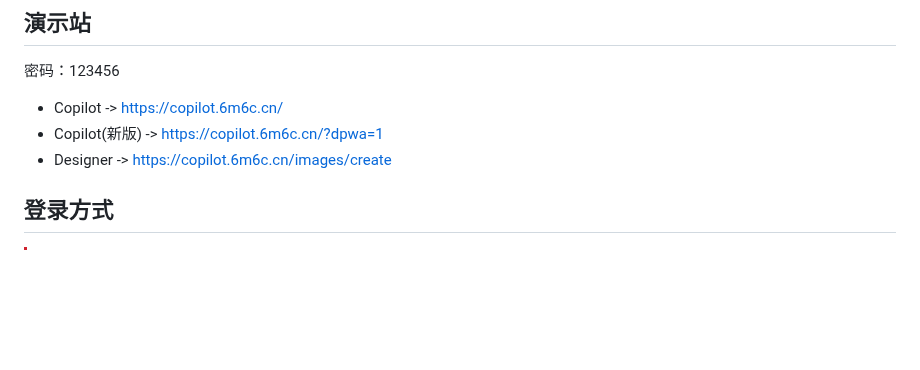
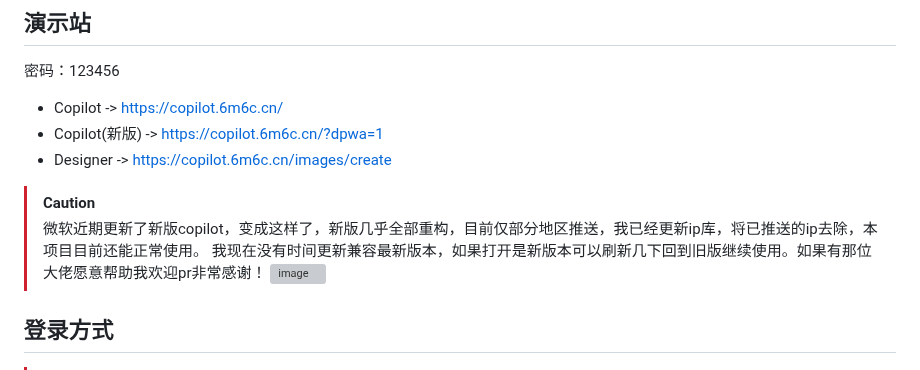
Before and after one commit to jianjianai/ms-copilot-play, a Markdown page: README.md, the part around the change. GitHub-like rendering; blank space fills up the shorter version; grey boxes are pictures that could not be loaded.

```diff
--- a/README.md
+++ b/README.md
@@ -29,6 +29,13 @@
 - Copilot -> https://copilot.6m6c.cn/
 - Copilot(新版) -> https://copilot.6m6c.cn/?dpwa=1
 - Designer -> https://copilot.6m6c.cn/images/create
+
+
+> [!CAUTION]
+> 微软近期更新了新版copilot，变成这样了，新版几乎全部重构，目前仅部分地区推送，我已经更新ip库，将已推送的ip去除，本项目目前还能正常使用。 我现在没有时间更新兼容最新版本，如果打开是新版本可以刷新几下回到旧版继续使用。如果有那位大佬愿意帮助我欢迎pr非常感谢！
+> ![image](https://github.com/user-attachments/assets/76655bb4-0469-4c41-b29a-9153abd9d776)
+
+
 
 ## 登录方式
 
```
